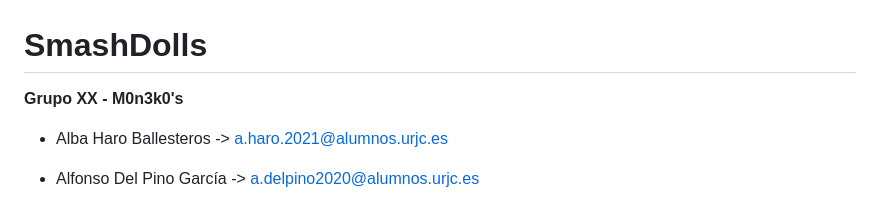
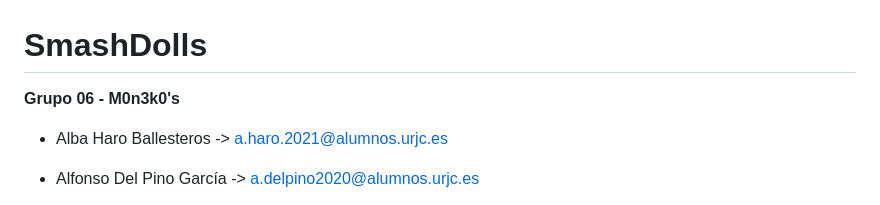
Before and after one commit to AlfieDPG/SmashDolls, a Markdown page: README.md, the part around the change. Rendered like a GitHub page.

```diff
--- a/README.md
+++ b/README.md
@@ -1,5 +1,5 @@
 # SmashDolls
-**Grupo XX - M0n3k0's**
+**Grupo 06 - M0n3k0's**
 
  -  Alba Haro Ballesteros -> a.haro.2021@alumnos.urjc.es
 
```
